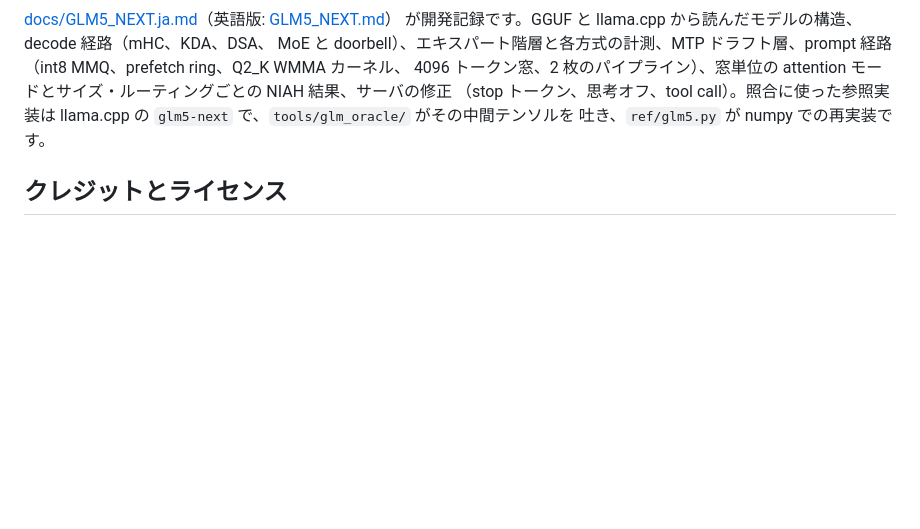
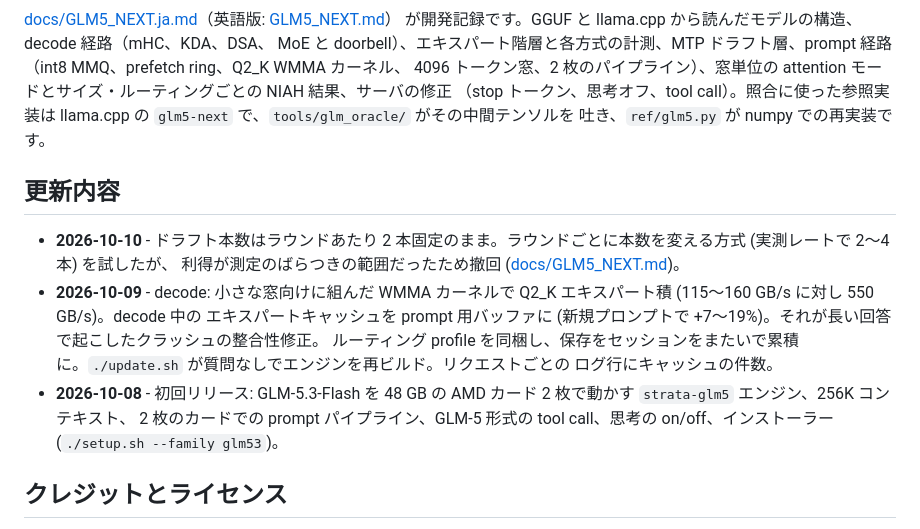
Before and after one commit to OpenMOSE/Strata-GLM-AMD, a Markdown page: README.ja.md, the part around the change. Drawn GitHub-style; blank space fills up the shorter version.

Commit message:
README: what changed
Co-Authored-By: Claude Fable 5.1 <noreply@anthropic.com>

```diff
--- a/README.ja.md
+++ b/README.ja.md
@@ -224,6 +224,17 @@ MoE と doorbell）、エキスパート階層と各方式の計測、MTP ドラ
 （stop トークン、思考オフ、tool call）。照合に使った参照実装は llama.cpp の `glm5-next` で、`tools/glm_oracle/` がその中間テンソルを
 吐き、`ref/glm5.py` が numpy での再実装です。
 
+## 更新内容
+
+- **2026-10-10** - ドラフト本数はラウンドあたり 2 本固定のまま。ラウンドごとに本数を変える方式 (実測レートで 2〜4 本) を試したが、
+  利得が測定のばらつきの範囲だったため撤回 ([docs/GLM5_NEXT.md](docs/GLM5_NEXT.md))。
+- **2026-10-09** - decode: 小さな窓向けに組んだ WMMA カーネルで Q2_K エキスパート積 (115〜160 GB/s に対し 550 GB/s)。decode 中の
+  エキスパートキャッシュを prompt 用バッファに (新規プロンプトで +7〜19%)。それが長い回答で起こしたクラッシュの整合性修正。
+  ルーティング profile を同梱し、保存をセッションをまたいで累積に。`./update.sh` が質問なしでエンジンを再ビルド。リクエストごとの
+  ログ行にキャッシュの件数。
+- **2026-10-08** - 初回リリース: GLM-5.3-Flash を 48 GB の AMD カード 2 枚で動かす `strata-glm5` エンジン、256K コンテキスト、
+  2 枚のカードでの prompt パイプライン、GLM-5 形式の tool call、思考の on/off、インストーラー (`./setup.sh --family glm53`)。
+
 ## クレジットとライセンス
 
 [Strata](https://github.com/Niko1221/Strata)（Niko1221）がここにあるすべての土台です（サーバ、アプリ、エキスパート階層、投機、
```
Also changed, not shown: README.md (+11 -0 lines).
